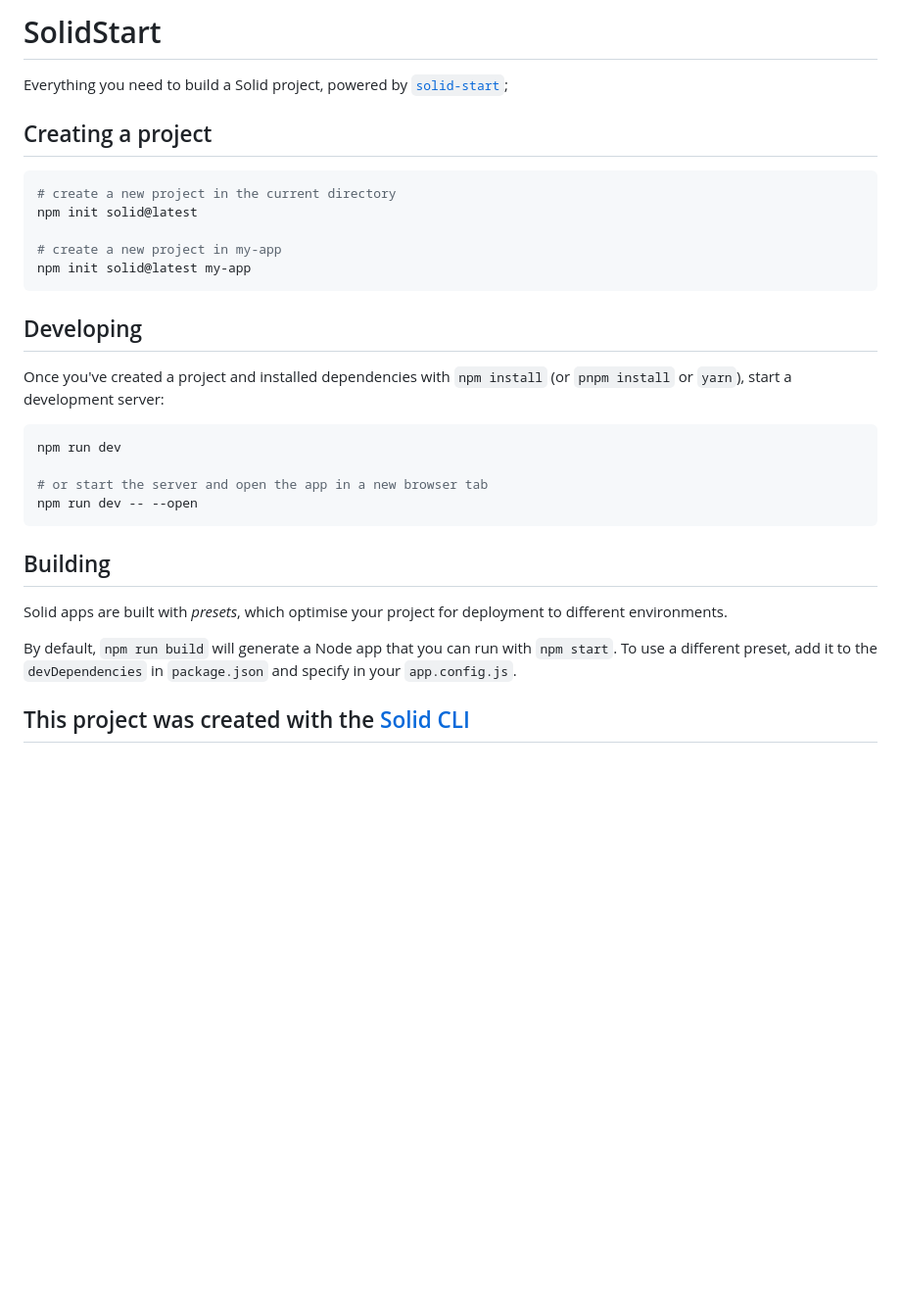
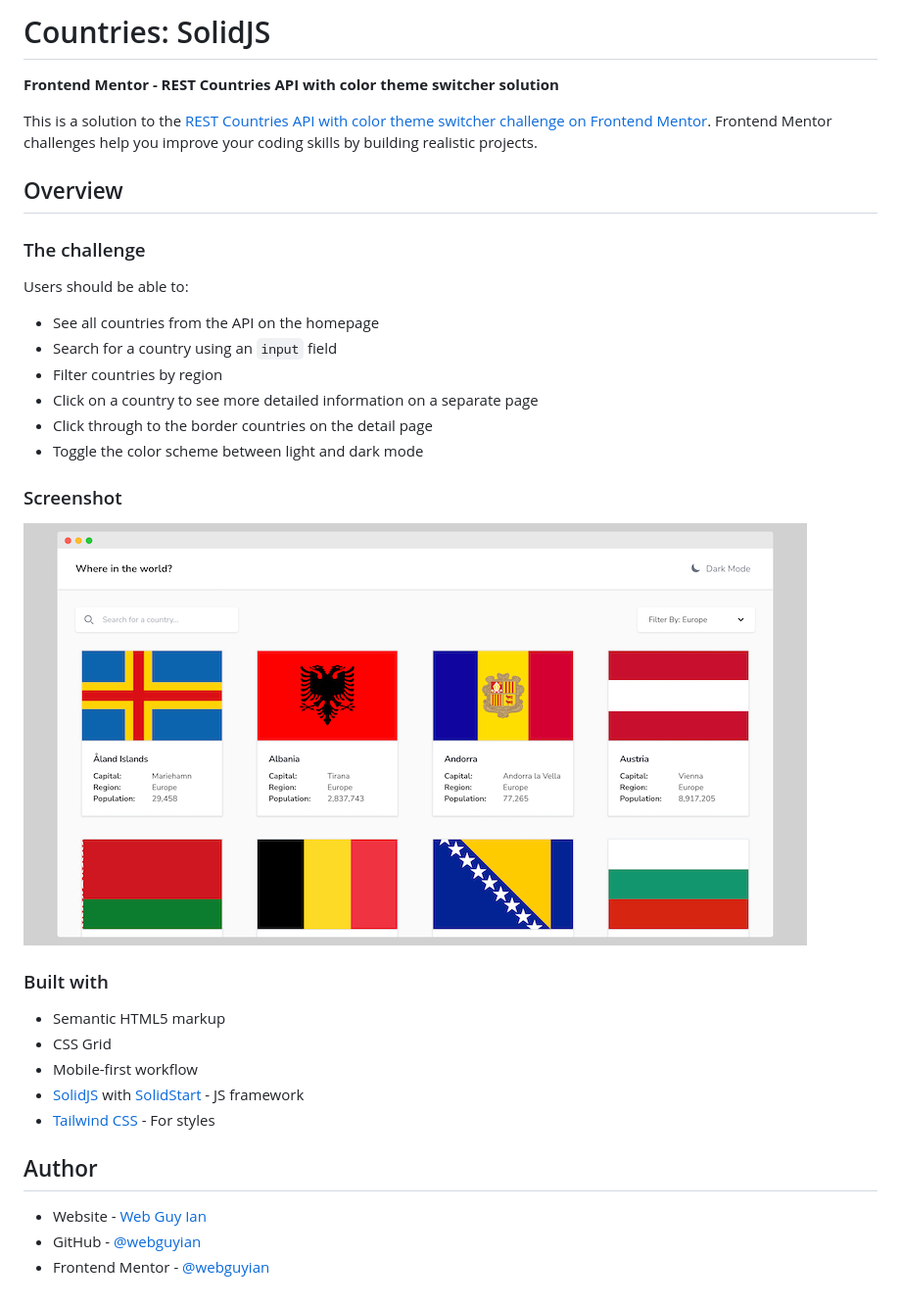
Before and after one commit to webguyian/countries-solid, a Markdown page: README.md, the part around the change. Shown: that part at 98% size. Drawn GitHub-style; pictures changed too: screenshot.jpg (added); blank space fills up the shorter version.

````diff
--- a/README.md
+++ b/README.md
@@ -1,32 +1,36 @@
-# SolidStart
+# Countries: SolidJS
 
-Everything you need to build a Solid project, powered by [`solid-start`](https://start.solidjs.com);
+**Frontend Mentor - REST Countries API with color theme switcher solution**
 
-## Creating a project
+This is a solution to the [REST Countries API with color theme switcher challenge on Frontend Mentor](https://www.frontendmentor.io/challenges/rest-countries-api-with-color-theme-switcher-5cacc469fec04111f7b848ca). Frontend Mentor challenges help you improve your coding skills by building realistic projects.
 
-```bash
-# create a new project in the current directory
-npm init solid@latest
+## Overview
 
-# create a new project in my-app
-npm init solid@latest my-app
-```
+### The challenge
 
-## Developing
+Users should be able to:
 
-Once you've created a project and installed dependencies with `npm install` (or `pnpm install` or `yarn`), start a development server:
+- See all countries from the API on the homepage
+- Search for a country using an `input` field
+- Filter countries by region
+- Click on a country to see more detailed information on a separate page
+- Click through to the border countries on the detail page
+- Toggle the color scheme between light and dark mode
 
-```bash
-npm run dev
+### Screenshot
 
-# or start the server and open the app in a new browser tab
-npm run dev -- --open
-```
+![Screenshot](./screenshot.jpg)
 
-## Building
+### Built with
 
-Solid apps are built with _presets_, which optimise your project for deployment to different environments.
+- Semantic HTML5 markup
+- CSS Grid
+- Mobile-first workflow
+- [SolidJS](https://www.solidjs.com/) with [SolidStart](https://start.solidjs.com/) - JS framework
+- [Tailwind CSS](https://tailwindcss.com/) - For styles
 
-By default, `npm run build` will generate a Node app that you can run with `npm start`. To use a different preset, add it to the `devDependencies` in `package.json` and specify in your `app.config.js`.
+## Author
 
-## This project was created with the [Solid CLI](https://solid-cli.netlify.app)
+- Website - [Web Guy Ian](https://webguyian.com/)
+- GitHub - [@webguyian](https://github.com/webguyian)
+- Frontend Mentor - [@webguyian](https://www.frontendmentor.io/profile/webguyian)
````
